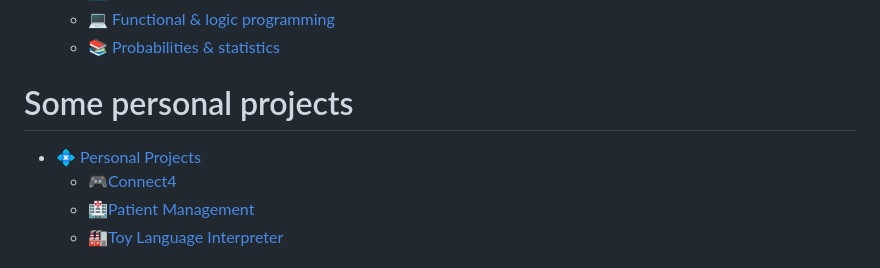
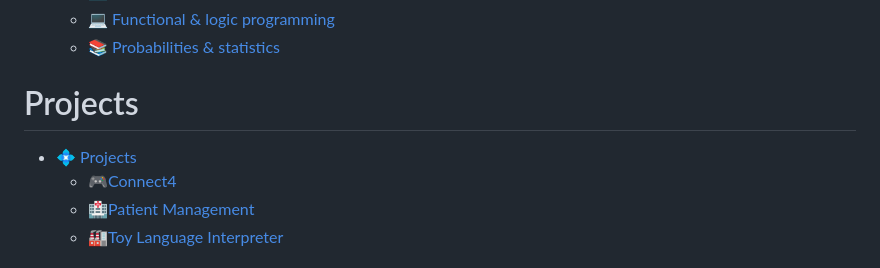
Before and after one commit to BirouRares/UBB-University-Projects, a Markdown page: README.md, the part around the change. Drawn GitHub-style.

```diff
--- a/README.md
+++ b/README.md
@@ -21,8 +21,8 @@ Assignments and projects done for the University.
     * [:computer: Functional & logic programming](https://github.com/BirouRares/UBB-University-Projects/tree/main/Semester%20III/Functional%20%26%20logic%20programming)
     * [:books: Probabilities & statistics](https://github.com/BirouRares/UBB-University-Projects/tree/main/Semester%20III/Probabilities%20%26%20statistics)
 
-# Some personal projects
-* [:diamond_shape_with_a_dot_inside: Personal Projects](https://github.com/BirouRares/UBB-University-Projects/tree/main/Interesting%20Projects)
+# Projects
+* [:diamond_shape_with_a_dot_inside: Projects](https://github.com/BirouRares/UBB-University-Projects/tree/main/Interesting%20Projects)
     *  [:video_game:Connect4](https://github.com/BirouRares/UBB-University-Projects/tree/main/Interesting%20Projects/Connect4%20Game)
     *  [:hospital:Patient Management](https://github.com/BirouRares/UBB-University-Projects/tree/main/Interesting%20Projects/Patient%20Management)
     *  [:factory:Toy Language Interpreter](https://github.com/BirouRares/UBB-University-Projects/tree/main/Interesting%20Projects/Toy%20Language%20Interpreter)
```
